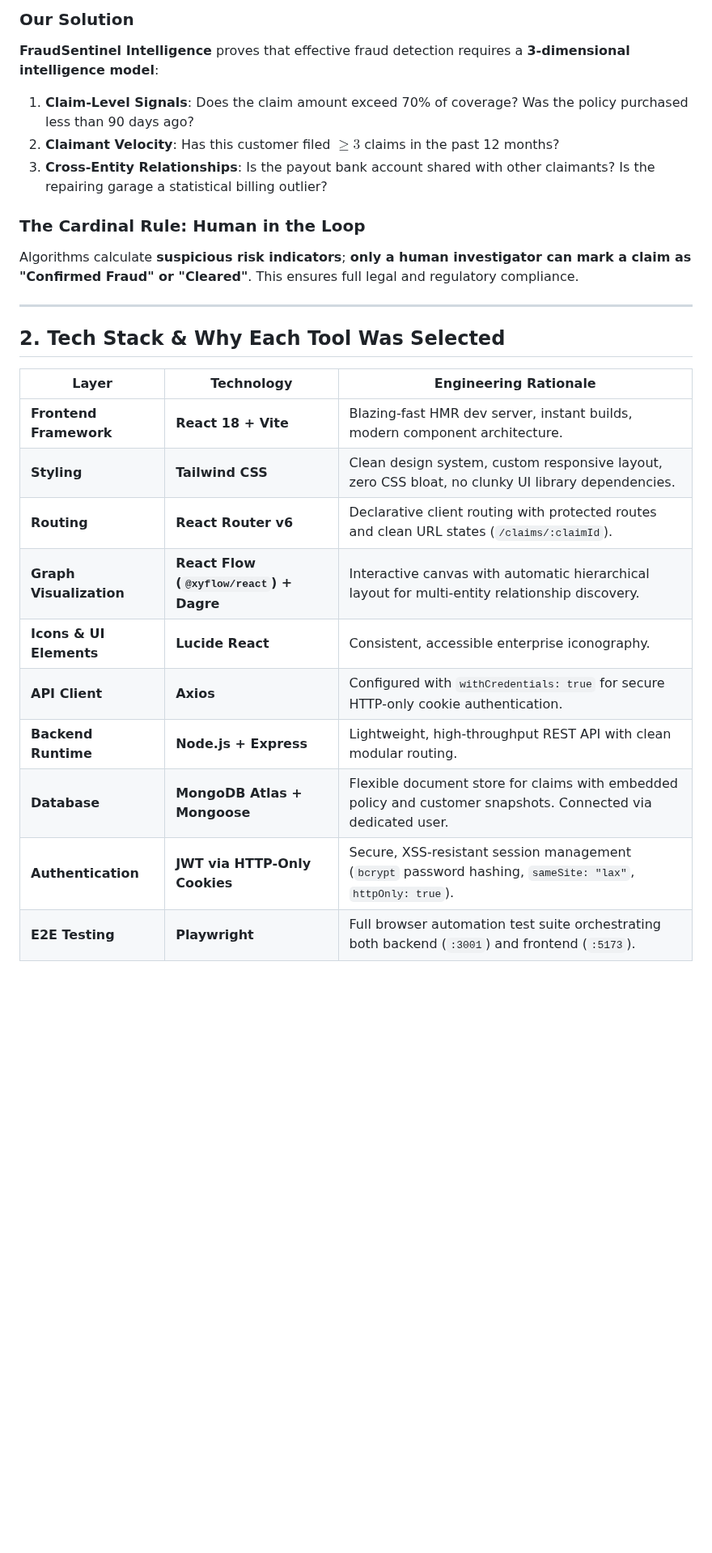
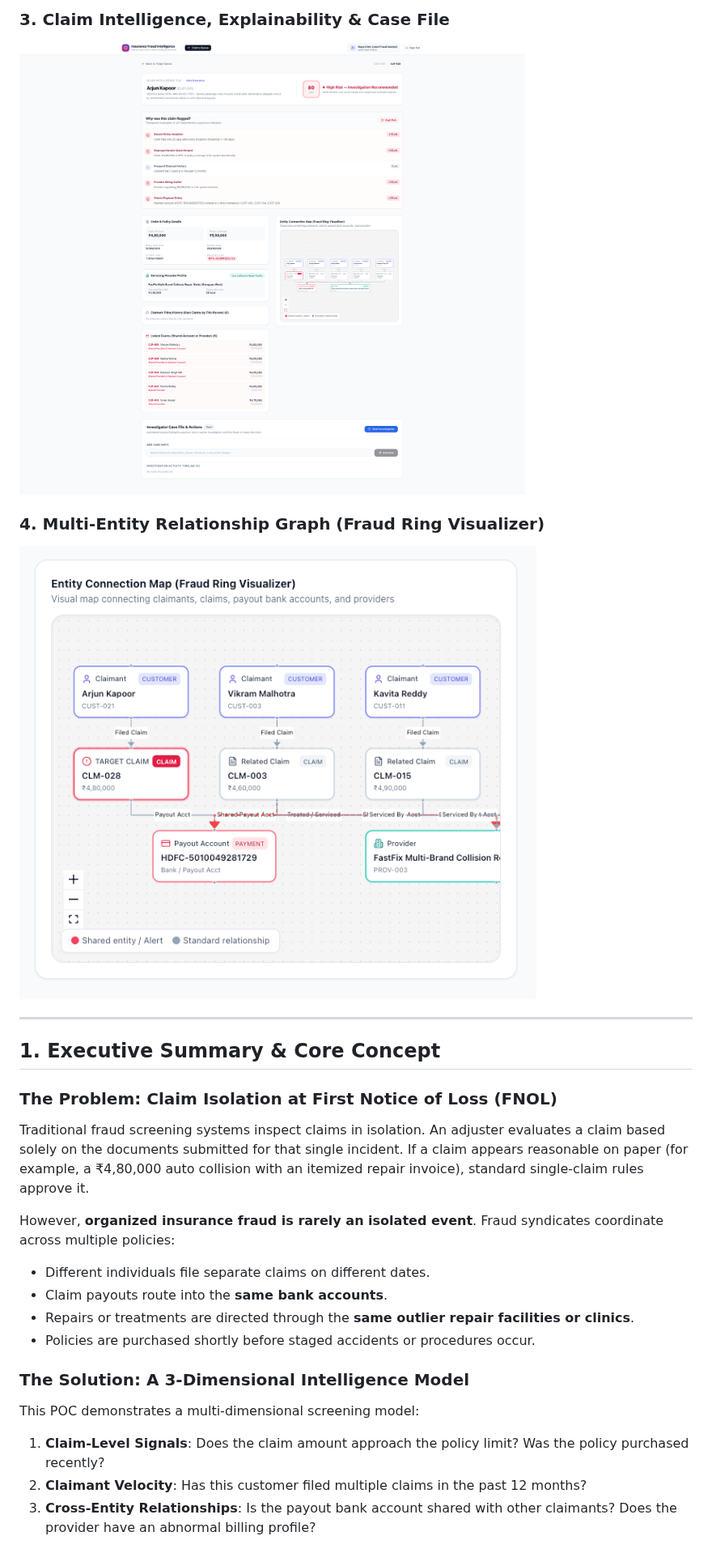
Before and after one commit to the-ajay-panigrahi/insurance-fraud-intelligence-poc, a Markdown page: README.md, the part around one of its changes. Shown at 81% size. Rendered like a GitHub page; pictures changed too: screenshots/03-claim-intelligence.png (added), screenshots/04-relationship-graph.png (added); blank space fills up the shorter version.

Commit message:
docs(readme): align documentation with 45 claims, 10 providers, 7 APIs, exact engine weights, and fix Playwright Test 5 to test Start Investigation on CLM-028

```diff
--- a/README.md
+++ b/README.md
@@ -17,26 +16,26 @@ However, **organized insurance fraud is almost never a single isolated event**.
 
-### Our Solution
-**FraudSentinel Intelligence** proves that effective fraud detection requires a **3-dimensional intelligence model**:
-1. **Claim-Level Signals**: Does the claim amount exceed 70% of coverage? Was the policy purchased less than 90 days ago?
-2. **Claimant Velocity**: Has this customer filed $\ge 3$ claims in the past 12 months?
-3. **Cross-Entity Relationships**: Is the payout bank account shared with other claimants? Is the repairing garage a statistical billing outlier?
+### 3. Claim Intelligence, Explainability & Case File
+![Claim Intelligence & Case File](./screenshots/03-claim-intelligence.png)
 
-### The Cardinal Rule: Human in the Loop
-Algorithms calculate **suspicious risk indicators**; **only a human investigator can mark a claim as "Confirmed Fraud" or "Cleared"**. This ensures full legal and regulatory compliance.
+### 4. Multi-Entity Relationship Graph (Fraud Ring Visualizer)
+![Relationship Graph](./screenshots/04-relationship-graph.png)
 
 ---
 
-## 2. Tech Stack & Why Each Tool Was Selected
+## 1. Executive Summary & Core Concept
 
-| Layer | Technology | Engineering Rationale |
-|---|---|---|
-| **Frontend Framework** | **React 18 + Vite** | Blazing-fast HMR dev server, instant builds, modern component architecture. |
-| **Styling** | **Tailwind CSS** | Clean design system, custom responsive layout, zero CSS bloat, no clunky UI library dependencies. |
-| **Routing** | **React Router v6** | Declarative client routing with protected routes and clean URL states (`/claims/:claimId`). |
-| **Graph Visualization** | **React Flow (`@xyflow/react`) + Dagre** | Interactive canvas with automatic hierarchical layout for multi-entity relationship discovery. |
-| **Icons & UI Elements** | **Lucide React** | Consistent, accessible enterprise iconography. |
-| **API Client** | **Axios** | Configured with `withCredentials: true` for secure HTTP-only cookie authentication. |
-| **Backend Runtime** | **Node.js + Express** | Lightweight, high-throughput REST API with clean modular routing. |
-| **Database** | **MongoDB Atlas + Mongoose** | Flexible document store for claims with embedded policy and customer snapshots. Connected via dedicated user. |
-| **Authentication** | **JWT via HTTP-Only Cookies** | Secure, XSS-resistant session management (`bcrypt` password hashing, `sameSite: "lax"`, `httpOnly: true`). |
-| **E2E Testing** | **Playwright** | Full browser automation test suite orchestrating both backend (`:3001`) and frontend (`:5173`). |
+### The Problem: Claim Isolation at First Notice of Loss (FNOL)
+Traditional fraud screening systems inspect claims in isolation. An adjuster evaluates a claim based solely on the documents submitted for that single incident. If a claim appears reasonable on paper (for example, a ₹4,80,000 auto collision with an itemized repair invoice), standard single-claim rules approve it.
+
+However, **organized insurance fraud is rarely an isolated event**. Fraud syndicates coordinate across multiple policies:
+- Different individuals file separate claims on different dates.
+- Claim payouts route into the **same bank accounts**.
+- Repairs or treatments are directed through the **same outlier repair facilities or clinics**.
+- Policies are purchased shortly before staged accidents or procedures occur.
+
+### The Solution: A 3-Dimensional Intelligence Model
+This POC demonstrates a multi-dimensional screening model:
+1. **Claim-Level Signals**: Does the claim amount approach the policy limit? Was the policy purchased recently?
+2. **Claimant Velocity**: Has this customer filed multiple claims in the past 12 months?
+3. **Cross-Entity Relationships**: Is the payout bank account shared with other claimants? Does the provider have an abnormal billing profile?
+
```
Also changed, not shown: other parts of README.md (+119 -132 lines), screenshots/01-login.png (added), screenshots/02-dashboard-triage.png (added), 1 other file.
